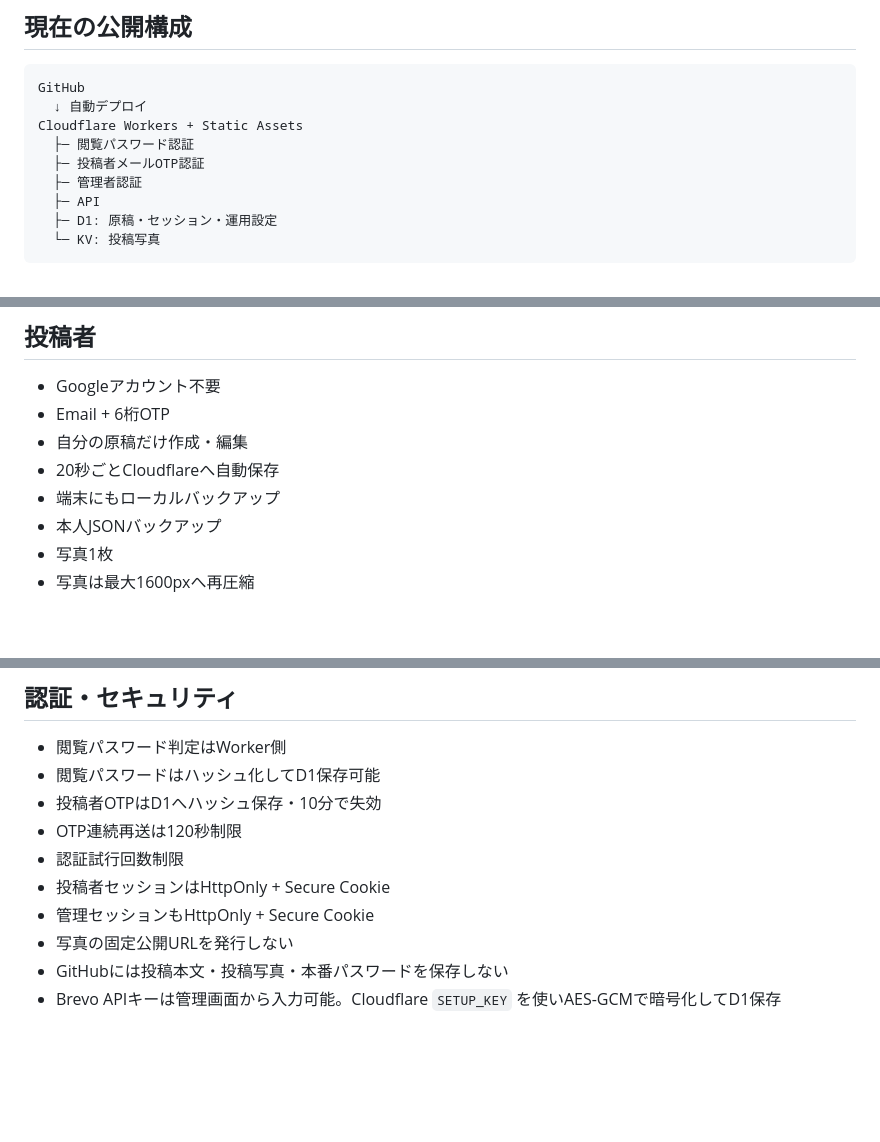
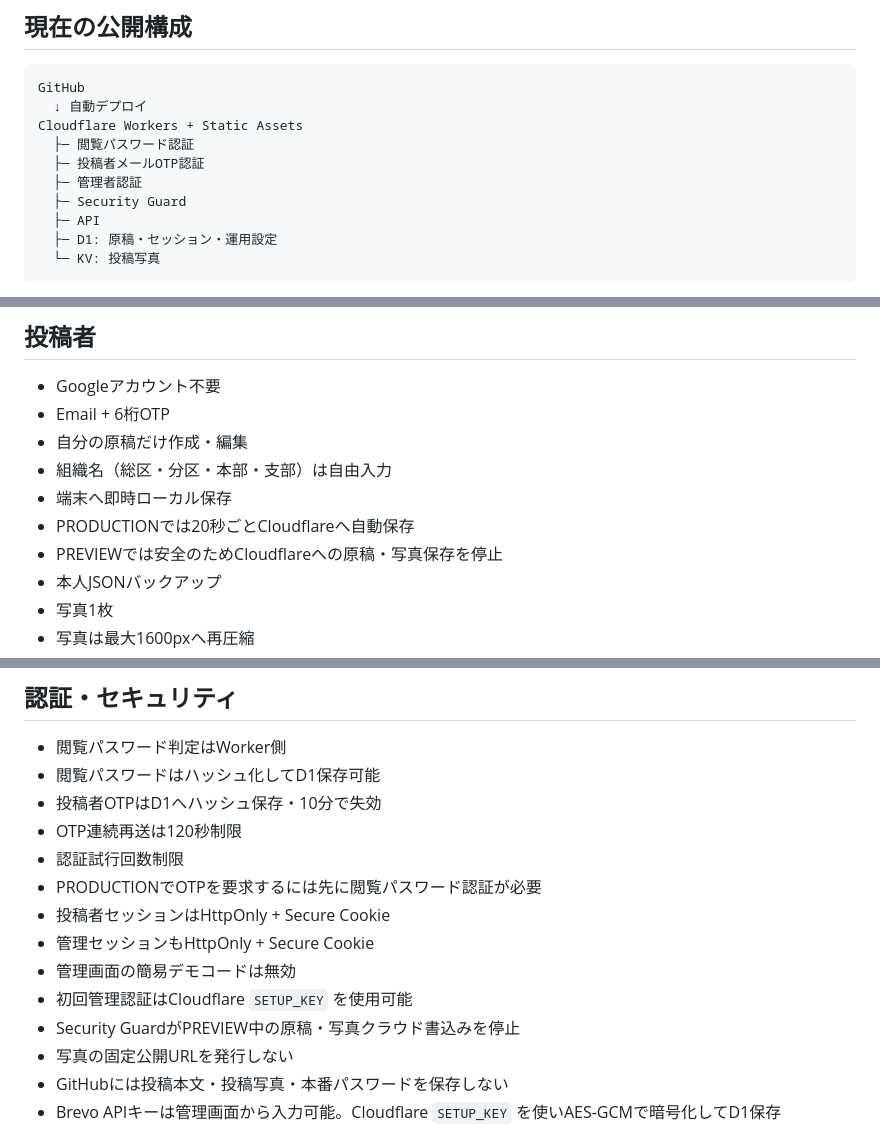
Before and after one commit to hnkikuchi-ux/road-to-peace-pride, a Markdown page: README.md, 3 parts joined by grey strips. Rendered like a GitHub page; blank space fills up the shorter version.

```diff
--- a/README.md
+++ b/README.md
@@ -16,6 +16,7 @@ Cloudflare Workers + Static Assets
   ├─ 閲覧パスワード認証
   ├─ 投稿者メールOTP認証
   ├─ 管理者認証
+  ├─ Security Guard
   ├─ API
   ├─ D1: 原稿・セッション・運用設定
   └─ KV: 投稿写真
@@ -37,8 +38,10 @@ Cloudflare Workers + Static Assets
 - Googleアカウント不要
 - Email + 6桁OTP
 - 自分の原稿だけ作成・編集
-- 20秒ごとCloudflareへ自動保存
-- 端末にもローカルバックアップ
+- 組織名（総区・分区・本部・支部）は自由入力
+- 端末へ即時ローカル保存
+- PRODUCTIONでは20秒ごとCloudflareへ自動保存
+- PREVIEWでは安全のためCloudflareへの原稿・写真保存を停止
 - 本人JSONバックアップ
 - 写真1枚
 - 写真は最大1600pxへ再圧縮
@@ -78,8 +81,12 @@ rpp/<story-id>/main.jpg
 - 投稿者OTPはD1へハッシュ保存・10分で失効
 - OTP連続再送は120秒制限
 - 認証試行回数制限
+- PRODUCTIONでOTPを要求するには先に閲覧パスワード認証が必要
 - 投稿者セッションはHttpOnly + Secure Cookie
 - 管理セッションもHttpOnly + Secure Cookie
+- 管理画面の簡易デモコードは無効
+- 初回管理認証はCloudflare `SETUP_KEY` を使用可能
+- Security GuardがPREVIEW中の原稿・写真クラウド書込みを停止
 - 写真の固定公開URLを発行しない
 - GitHubには投稿本文・投稿写真・本番パスワードを保存しない
 - Brevo APIキーは管理画面から入力可能。Cloudflare `SETUP_KEY` を使いAES-GCMで暗号化してD1保存
```
Also changed, not shown: other parts of README.md (+27 -9 lines).
